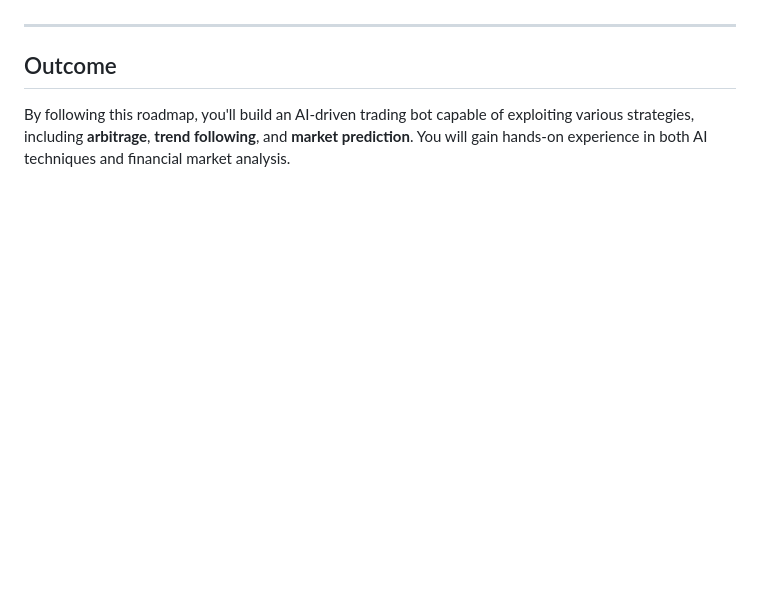
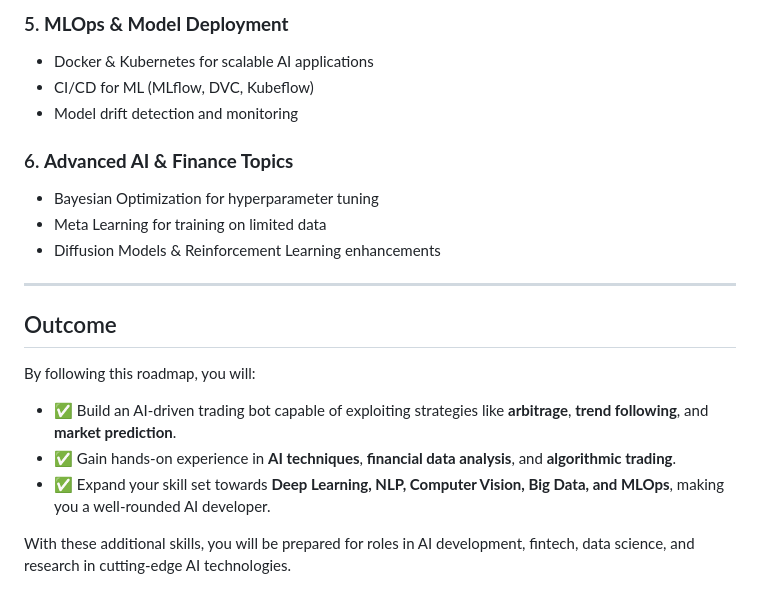
Before and after one commit to elianhaddad/ai-developer-portfolio, a Markdown page: README.md, the part around one of its changes. Drawn GitHub-style; blank space fills up the shorter version.

```diff
--- a/README.md
+++ b/README.md
@@ -111,6 +166,21 @@
+### 5. **MLOps & Model Deployment**
+- Docker & Kubernetes for scalable AI applications
+- CI/CD for ML (MLflow, DVC, Kubeflow)
+- Model drift detection and monitoring
+
+### 6. **Advanced AI & Finance Topics**
+- Bayesian Optimization for hyperparameter tuning
+- Meta Learning for training on limited data
+- Diffusion Models & Reinforcement Learning enhancements
 
 ---
 
 ## Outcome
 
-By following this roadmap, you'll build an AI-driven trading bot capable of exploiting various strategies, including **arbitrage**, **trend following**, and **market prediction**. You will gain hands-on experience in both AI techniques and financial market analysis.
+By following this roadmap, you will:
+
+- ✅ Build an AI-driven trading bot capable of exploiting strategies like **arbitrage**, **trend following**, and **market prediction**.
+- ✅ Gain hands-on experience in **AI techniques**, **financial data analysis**, and **algorithmic trading**.
+- ✅ Expand your skill set towards **Deep Learning, NLP, Computer Vision, Big Data, and MLOps**, making you a well-rounded AI developer.
+
+With these additional skills, you will be prepared for roles in AI development, fintech, data science, and research in cutting-edge AI technologies.
```
Also changed, not shown: other parts of README.md (+109 -54 lines).
